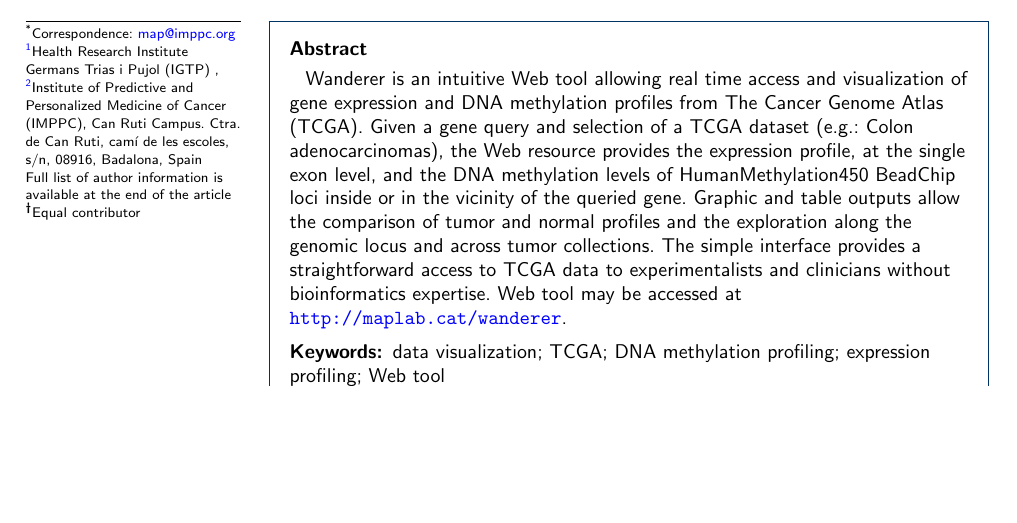
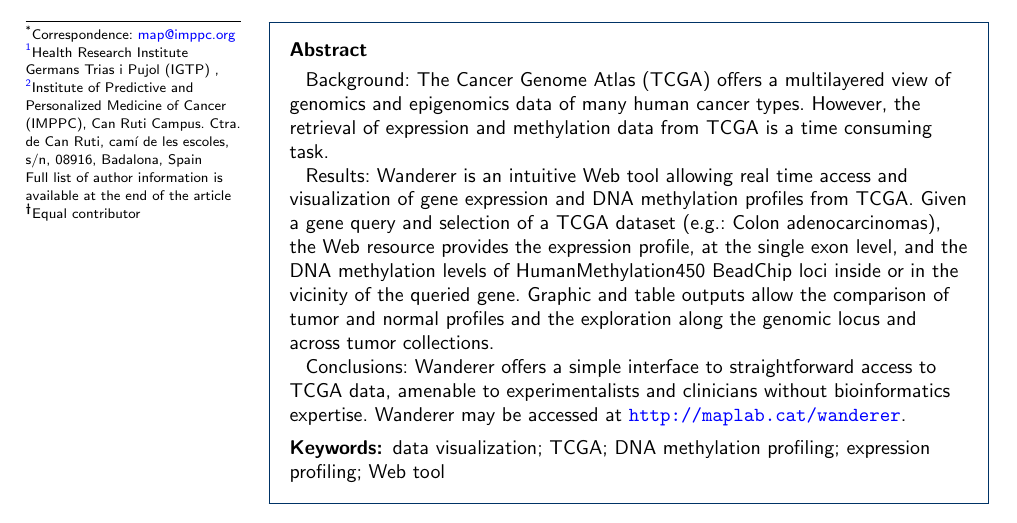
Before and after one commit to HCGB-IGTP/wanderer_v2, a LaTeX document (epigenetics_and_chromatin/wanderer_epigenetics_and_chromatin.tex): part of page 1 of 6 before the commit and part of page 1 of 7 after it, cut so that both start at the same text, the shorter picture padded with empty space. Compiled offline with pdfLaTeX.

Commit message:
Abstract

```diff
--- a/epigenetics_and_chromatin/wanderer_epigenetics_and_chromatin.tex
+++ b/epigenetics_and_chromatin/wanderer_epigenetics_and_chromatin.tex
@@ -210,7 +210,16 @@
 
 \begin{abstract}
 
-Wanderer is an intuitive Web tool allowing real time access and visualization of gene expression and DNA methylation profiles from The Cancer Genome Atlas (TCGA). Given a gene query and selection of a TCGA dataset (e.g.: Colon adenocarcinomas), the Web resource provides the expression profile, at the single exon level, and the DNA methylation levels of HumanMethylation450 BeadChip loci inside or in the vicinity of the queried gene. Graphic and table outputs allow the comparison of tumor and normal profiles and the exploration along the genomic locus and across tumor collections. The simple interface provides a straightforward access to TCGA data to experimentalists and clinicians without bioinformatics expertise. Web tool may be accessed at \url{http://maplab.cat/wanderer}.
+% Wanderer is an intuitive Web tool allowing real time access and visualization of gene expression and DNA methylation profiles from The Cancer Genome Atlas (TCGA). Given a gene query and selection of a TCGA dataset (e.g.: Colon adenocarcinomas), the Web resource provides the expression profile, at the single exon level, and the DNA methylation levels of HumanMethylation450 BeadChip loci inside or in the vicinity of the queried gene. Graphic and table outputs allow the comparison of tumor and normal profiles and the exploration along the genomic locus and across tumor collections. The simple interface provides a straightforward access to TCGA data to experimentalists and clinicians without bioinformatics expertise. Web tool may be accessed at \url{http://maplab.cat/wanderer}.
+
+
+
+Background: The Cancer Genome Atlas (TCGA) offers a multilayered view of genomics and epigenomics data of many human cancer types. However, the retrieval of expression and methylation data from TCGA is a time consuming task.\\
+
+Results: Wanderer is an intuitive Web tool allowing real time access and visualization of gene expression and DNA methylation profiles from TCGA. Given a gene query and selection of a TCGA dataset (e.g.: Colon adenocarcinomas), the Web resource provides the expression profile, at the single exon level, and the DNA methylation levels of HumanMethylation450 BeadChip loci inside or in the vicinity of the queried gene. Graphic and table outputs allow the comparison of tumor and normal profiles and the exploration along the genomic locus and across tumor collections.\\
+
+Conclusions: Wanderer offers a simple interface to straightforward access to TCGA data, amenable to experimentalists and clinicians without bioinformatics expertise.  Wanderer may be accessed at \url{http://maplab.cat/wanderer}.
+
 \end{abstract}
 
 
```
